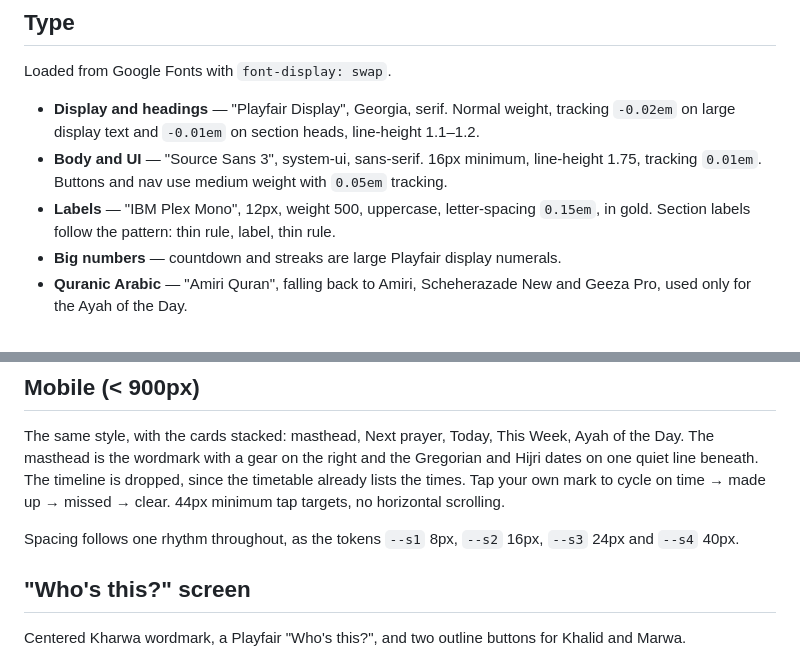
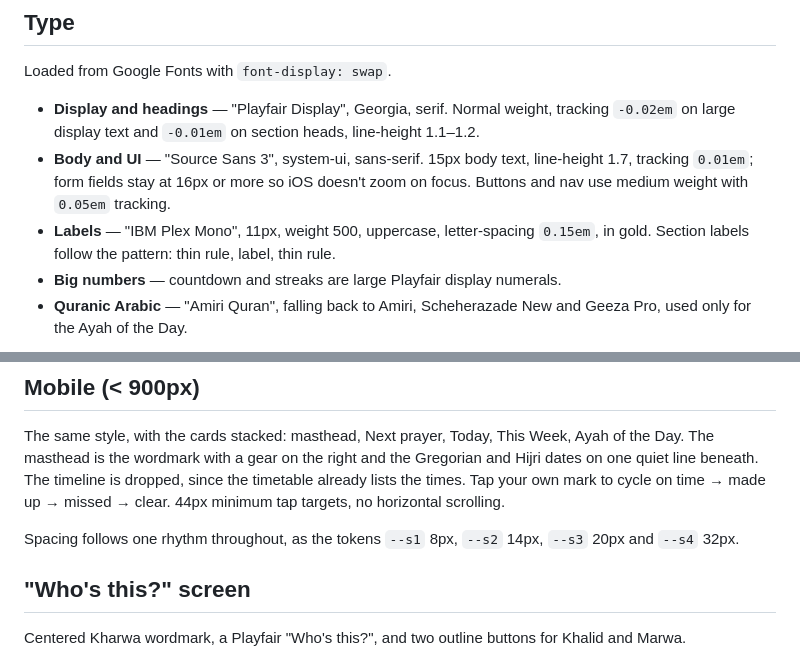
Before and after one commit to khalidpal2021/kharwa, a Markdown page: DESIGN.md, 2 parts joined by grey strips. Rendered like a GitHub page.

Commit message:
Bring DESIGN.md's type and spacing values in line with the CSS
The scale-down in ac8f7a2 changed these values but left the design
doc describing the old ones: body text is now 15px at line-height
1.7 (form fields still 16px+), labels 11px, and the spacing tokens
8 / 14 / 20 / 32px.

Co-Authored-By: Claude Opus 5.5 <noreply@anthropic.com>

```diff
--- a/DESIGN.md
+++ b/DESIGN.md
@@ -40,10 +40,11 @@ Loaded from Google Fonts with `font-display: swap`.
 - **Display and headings** — "Playfair Display", Georgia, serif. Normal weight,
   tracking `-0.02em` on large display text and `-0.01em` on section heads,
   line-height 1.1–1.2.
-- **Body and UI** — "Source Sans 3", system-ui, sans-serif. 16px minimum,
-  line-height 1.75, tracking `0.01em`. Buttons and nav use medium weight with
+- **Body and UI** — "Source Sans 3", system-ui, sans-serif. 15px body text,
+  line-height 1.7, tracking `0.01em`; form fields stay at 16px or more so iOS
+  doesn't zoom on focus. Buttons and nav use medium weight with
   `0.05em` tracking.
-- **Labels** — "IBM Plex Mono", 12px, weight 500, uppercase, letter-spacing
+- **Labels** — "IBM Plex Mono", 11px, weight 500, uppercase, letter-spacing
   `0.15em`, in gold. Section labels follow the pattern: thin rule, label,
   thin rule.
 - **Big numbers** — countdown and streaks are large Playfair display numerals.
@@ -180,8 +181,8 @@ Hijri dates on one quiet line beneath. The timeline is dropped, since the
 timetable already lists the times. Tap your own mark to cycle on time → made up
 → missed → clear. 44px minimum tap targets, no horizontal scrolling.
 
-Spacing follows one rhythm throughout, as the tokens `--s1` 8px, `--s2` 16px,
-`--s3` 24px and `--s4` 40px.
+Spacing follows one rhythm throughout, as the tokens `--s1` 8px, `--s2` 14px,
+`--s3` 20px and `--s4` 32px.
 
 ## "Who's this?" screen
 
```
